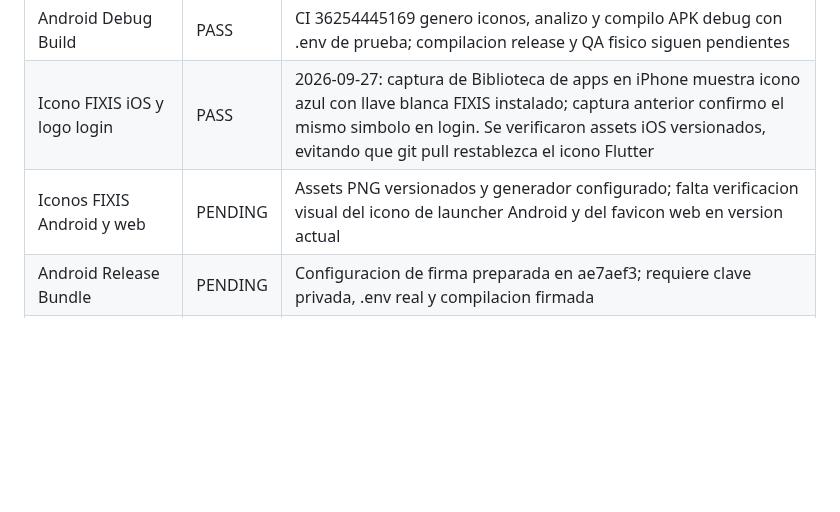
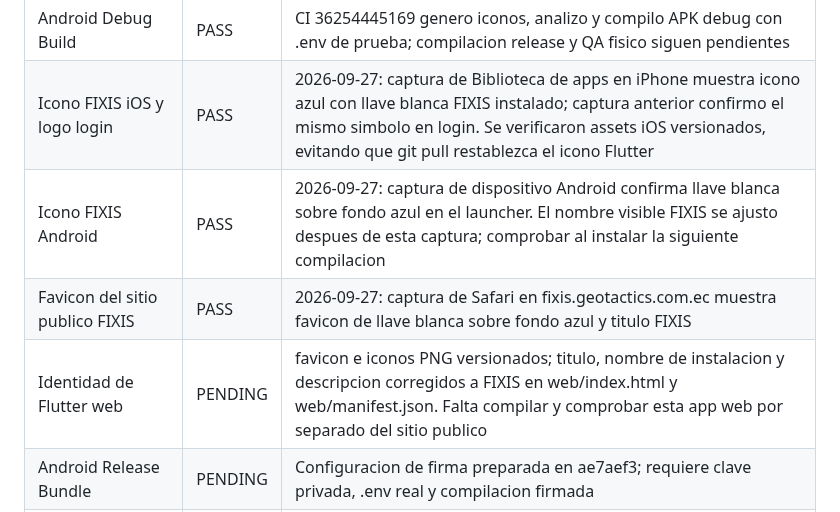
Before and after one commit to dotniel313/fixis, a Markdown page: docs/QA_MATRIX.md, the part around one of its changes. GitHub-like rendering; blank space fills up the shorter version.

Commit message:
docs: registrar favicon del sitio publico y QA de identidad web

```diff
--- a/docs/QA_MATRIX.md
+++ b/docs/QA_MATRIX.md
@@ -17,7 +17,9 @@ Ultima actualizacion: 2026-09-26
 | Flutter Test | BLOCKED | No existen tests automatizados suficientes |
 | Android Debug Build | PASS | CI 36254445169 genero iconos, analizo y compilo APK debug con .env de prueba; compilacion release y QA fisico siguen pendientes |
 | Icono FIXIS iOS y logo login | PASS | 2026-09-27: captura de Biblioteca de apps en iPhone muestra icono azul con llave blanca FIXIS instalado; captura anterior confirmo el mismo simbolo en login. Se verificaron assets iOS versionados, evitando que git pull restablezca el icono Flutter |
-| Iconos FIXIS Android y web | PENDING | Assets PNG versionados y generador configurado; falta verificacion visual del icono de launcher Android y del favicon web en version actual |
+| Icono FIXIS Android | PASS | 2026-09-27: captura de dispositivo Android confirma llave blanca sobre fondo azul en el launcher. El nombre visible FIXIS se ajusto despues de esta captura; comprobar al instalar la siguiente compilacion |
+| Favicon del sitio publico FIXIS | PASS | 2026-09-27: captura de Safari en fixis.geotactics.com.ec muestra favicon de llave blanca sobre fondo azul y titulo FIXIS |
+| Identidad de Flutter web | PENDING | favicon e iconos PNG versionados; titulo, nombre de instalacion y descripcion corregidos a FIXIS en web/index.html y web/manifest.json. Falta compilar y comprobar esta app web por separado del sitio publico |
 | Android Release Bundle | PENDING | Configuracion de firma preparada en ae7aef3; requiere clave privada, .env real y compilacion firmada |
 | Android Physical QA | PENDING | Acceso y radar probados entre Android en Santo Domingo y Quito; servicio hasta pago y calificacion cliente a FIXI verificados. Fidelizacion basica y reseña recibida del cliente probadas en Android. 2026-09-26: version actual instalada en Redmi Note 12; captura de detalle de servicio confirmado muestra nuevo texto de pago, boton de opinion completo y espacio inferior suficiente sobre la barra de navegacion. Otras rutas y compilacion release firmada siguen pendientes |
 | iOS Build | PASS | 2026-09-26: usuario actualizo la rama e instalo en iPhone 15 Pro; captura de la compilacion actual muestra el mensaje de pago corregido en el detalle de su servicio |
```
Also changed, not shown: other parts of docs/QA_MATRIX.md (+1 -1 lines).
